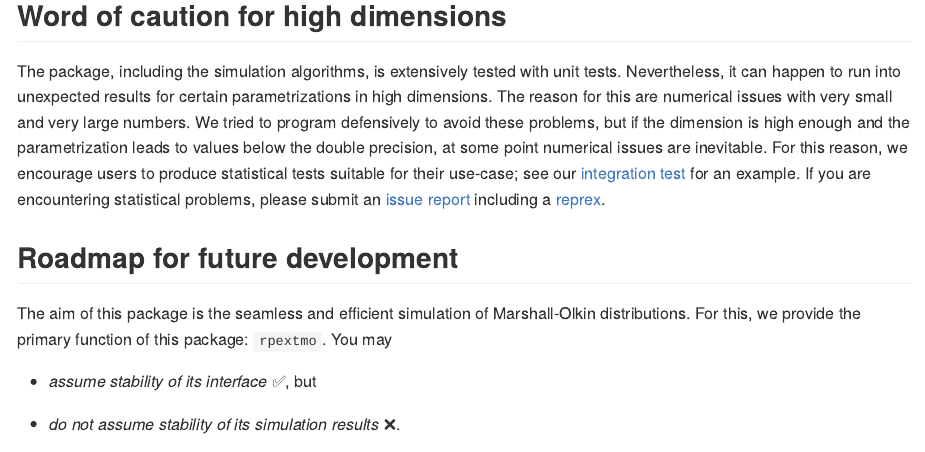
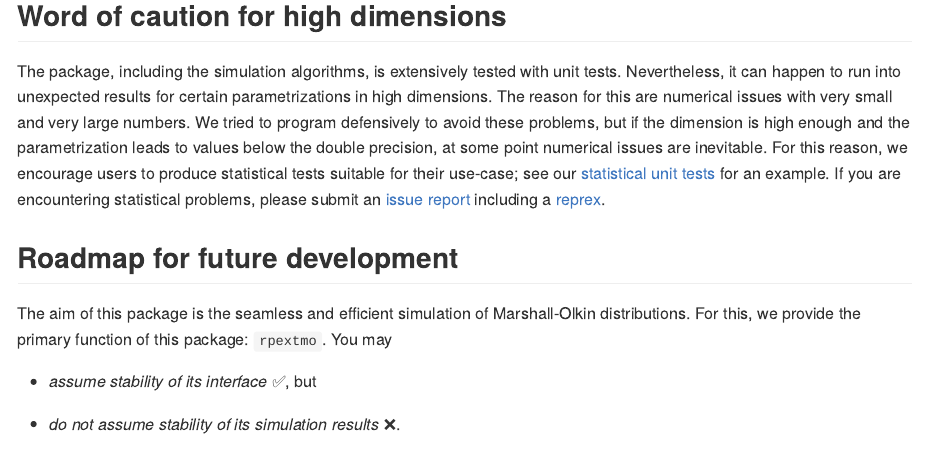
Before and after one commit to hsloot/rmo, an R Markdown document (README.Rmd): the page in a window 1100 px wide, from 1790 px down. The pictures show the output file README.md that the author committed with the source, drawn offline in the style of GitHub; badge pictures from the web are left out.

Commit message:
update README

```diff
--- a/README.Rmd
+++ b/README.Rmd
@@ -148,7 +148,7 @@ at some point numerical issues are inevitable.
 For this reason, we encourage users to produce statistical tests suitable for
 their use-case;
 see our
-[integration test](https://github.com/hsloot/rmo/blob/master/other/integration-test.Rmd)
+[statistical unit tests](https://github.com/hsloot/rmo/blob/main/tests/testthat/test-statistical-unit-test.R)
 for an example.
 If you are encountering statistical problems, please submit an
 [issue report](https://github.com/hsloot/rmo/issues/new?assignees=&labels=bug&template=statistical_problem.md&title=%5BSTAT%5D)
```
Also changed, not shown: README.md.
